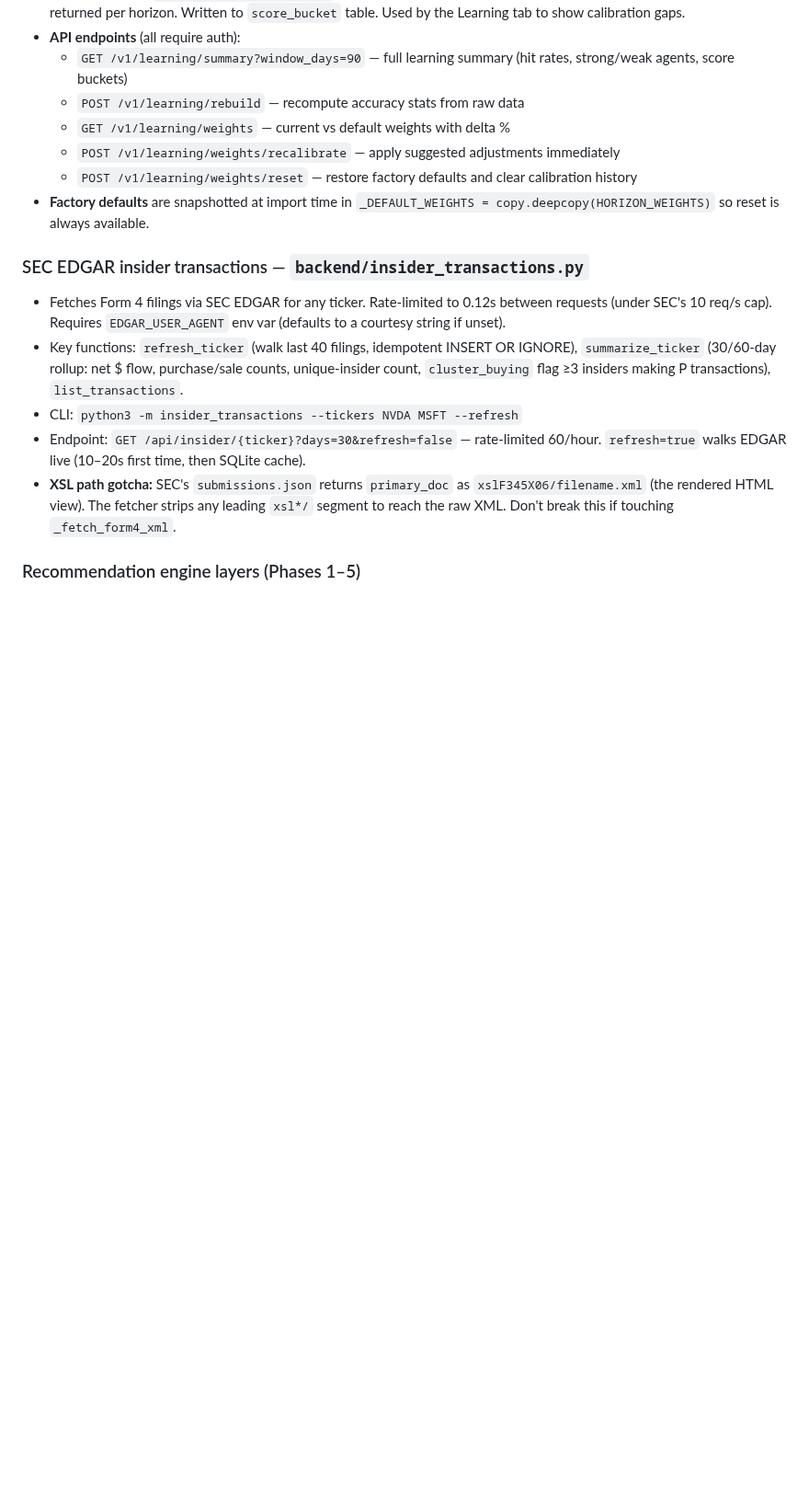
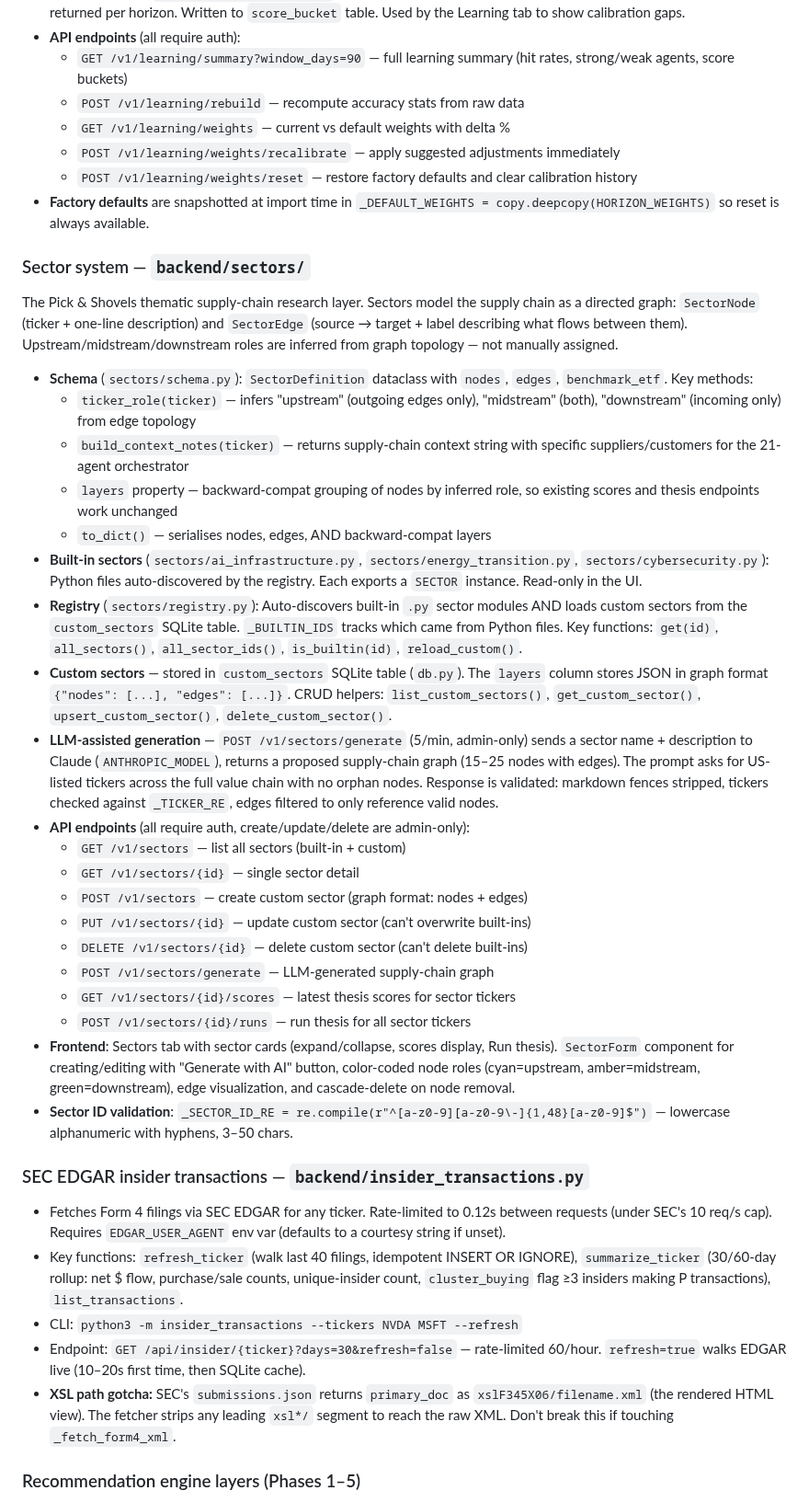
Before and after one commit to Sebpi/stock-picker, a Markdown page: CLAUDE.md, the part around one of its changes. Shown at 92% size. Rendered like a GitHub page; blank space fills up the shorter version.

Commit message:
Update CLAUDE.md with sector system documentation
Co-Authored-By: Claude Sonnet 4.6 <noreply@anthropic.com>
Claude-Session: https://claude.ai/code/session_01FSuYWrxweA99mqoGcEGGrJ

```diff
--- a/CLAUDE.md
+++ b/CLAUDE.md
@@ -59,6 +59,30 @@ The learning system measures how well each agent's directional calls translated
   - `POST /v1/learning/weights/recalibrate` — apply suggested adjustments immediately
   - `POST /v1/learning/weights/reset` — restore factory defaults and clear calibration history
 - **Factory defaults** are snapshotted at import time in `_DEFAULT_WEIGHTS = copy.deepcopy(HORIZON_WEIGHTS)` so reset is always available.
+
+### Sector system — `backend/sectors/`
+The Pick & Shovels thematic supply-chain research layer. Sectors model the supply chain as a directed graph: `SectorNode` (ticker + one-line description) and `SectorEdge` (source → target + label describing what flows between them). Upstream/midstream/downstream roles are inferred from graph topology — not manually assigned.
+
+- **Schema** (`sectors/schema.py`): `SectorDefinition` dataclass with `nodes`, `edges`, `benchmark_etf`. Key methods:
+  - `ticker_role(ticker)` — infers "upstream" (outgoing edges only), "midstream" (both), "downstream" (incoming only) from edge topology
+  - `build_context_notes(ticker)` — returns supply-chain context string with specific suppliers/customers for the 21-agent orchestrator
+  - `layers` property — backward-compat grouping of nodes by inferred role, so existing scores and thesis endpoints work unchanged
+  - `to_dict()` — serialises nodes, edges, AND backward-compat layers
+- **Built-in sectors** (`sectors/ai_infrastructure.py`, `sectors/energy_transition.py`, `sectors/cybersecurity.py`): Python files auto-discovered by the registry. Each exports a `SECTOR` instance. Read-only in the UI.
+- **Registry** (`sectors/registry.py`): Auto-discovers built-in `.py` sector modules AND loads custom sectors from the `custom_sectors` SQLite table. `_BUILTIN_IDS` tracks which came from Python files. Key functions: `get(id)`, `all_sectors()`, `all_sector_ids()`, `is_builtin(id)`, `reload_custom()`.
+- **Custom sectors** — stored in `custom_sectors` SQLite table (`db.py`). The `layers` column stores JSON in graph format `{"nodes": [...], "edges": [...]}`. CRUD helpers: `list_custom_sectors()`, `get_custom_sector()`, `upsert_custom_sector()`, `delete_custom_sector()`.
+- **LLM-assisted generation** — `POST /v1/sectors/generate` (5/min, admin-only) sends a sector name + description to Claude (`ANTHROPIC_MODEL`), returns a proposed supply-chain graph (15–25 nodes with edges). The prompt asks for US-listed tickers across the full value chain with no orphan nodes. Response is validated: markdown fences stripped, tickers checked against `_TICKER_RE`, edges filtered to only reference valid nodes.
+- **API endpoints** (all require auth, create/update/delete are admin-only):
+  - `GET /v1/sectors` — list all sectors (built-in + custom)
+  - `GET /v1/sectors/{id}` — single sector detail
+  - `POST /v1/sectors` — create custom sector (graph format: nodes + edges)
+  - `PUT /v1/sectors/{id}` — update custom sector (can't overwrite built-ins)
+  - `DELETE /v1/sectors/{id}` — delete custom sector (can't delete built-ins)
+  - `POST /v1/sectors/generate` — LLM-generated supply-chain graph
+  - `GET /v1/sectors/{id}/scores` — latest thesis scores for sector tickers
+  - `POST /v1/sectors/{id}/runs` — run thesis for all sector tickers
+- **Frontend**: Sectors tab with sector cards (expand/collapse, scores display, Run thesis). `SectorForm` component for creating/editing with "Generate with AI" button, color-coded node roles (cyan=upstream, amber=midstream, green=downstream), edge visualization, and cascade-delete on node removal.
+- **Sector ID validation**: `_SECTOR_ID_RE = re.compile(r"^[a-z0-9][a-z0-9\-]{1,48}[a-z0-9]$")` — lowercase alphanumeric with hyphens, 3–50 chars.
 
 ### SEC EDGAR insider transactions — `backend/insider_transactions.py`
 - Fetches Form 4 filings via SEC EDGAR for any ticker. Rate-limited to 0.12s between requests (under SEC's 10 req/s cap). Requires `EDGAR_USER_AGENT` env var (defaults to a courtesy string if unset).
```
Also changed, not shown: other parts of CLAUDE.md (+4 -0 lines).
